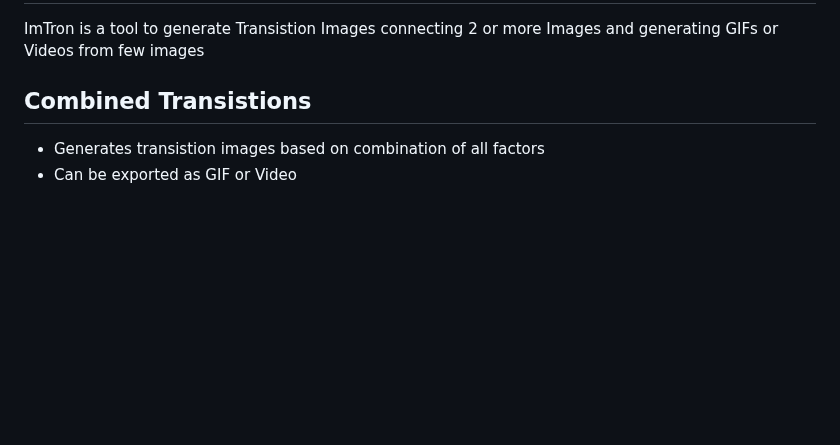
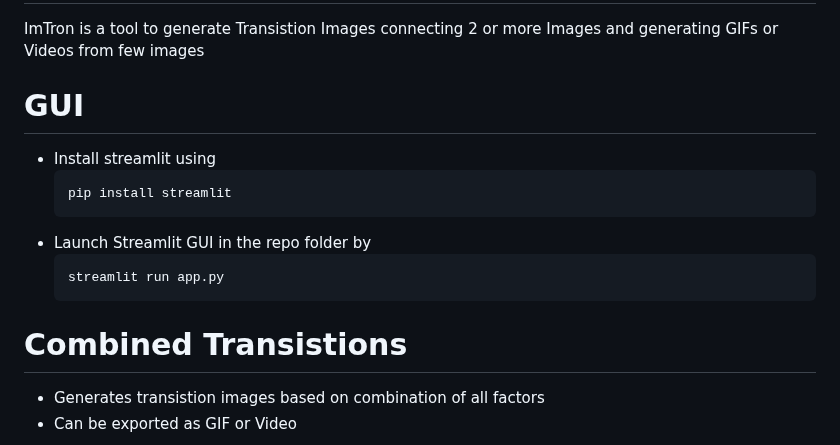
Before and after one commit to KausikN/ImTron, a Markdown page: README.md, the part around one of its changes. GitHub-like rendering; blank space fills up the shorter version.

````diff
--- a/README.md
+++ b/README.md
@@ -1,7 +1,17 @@
 # ImTron
  ImTron is a tool to generate Transistion Images connecting 2 or more Images and generating GIFs or Videos from few images
 
-## Combined Transistions
+# GUI
+ - Install streamlit using
+   ```
+   pip install streamlit
+   ```
+ - Launch Streamlit GUI in the repo folder by
+   ```
+   streamlit run app.py
+   ```
+
+# Combined Transistions
    - Generates transistion images based on combination of all factors
    - Can be exported as GIF or Video
 
````
Also changed, not shown: other parts of README.md (+3 -3 lines), TestImgs/Box.png (added), TestImgs/Google1.jpg (added), TestImgs/Google2.jpg (added), TestImgs/RandomImage1.png (added), TestImgs/RandomImage2.png (added), 5 other files.
